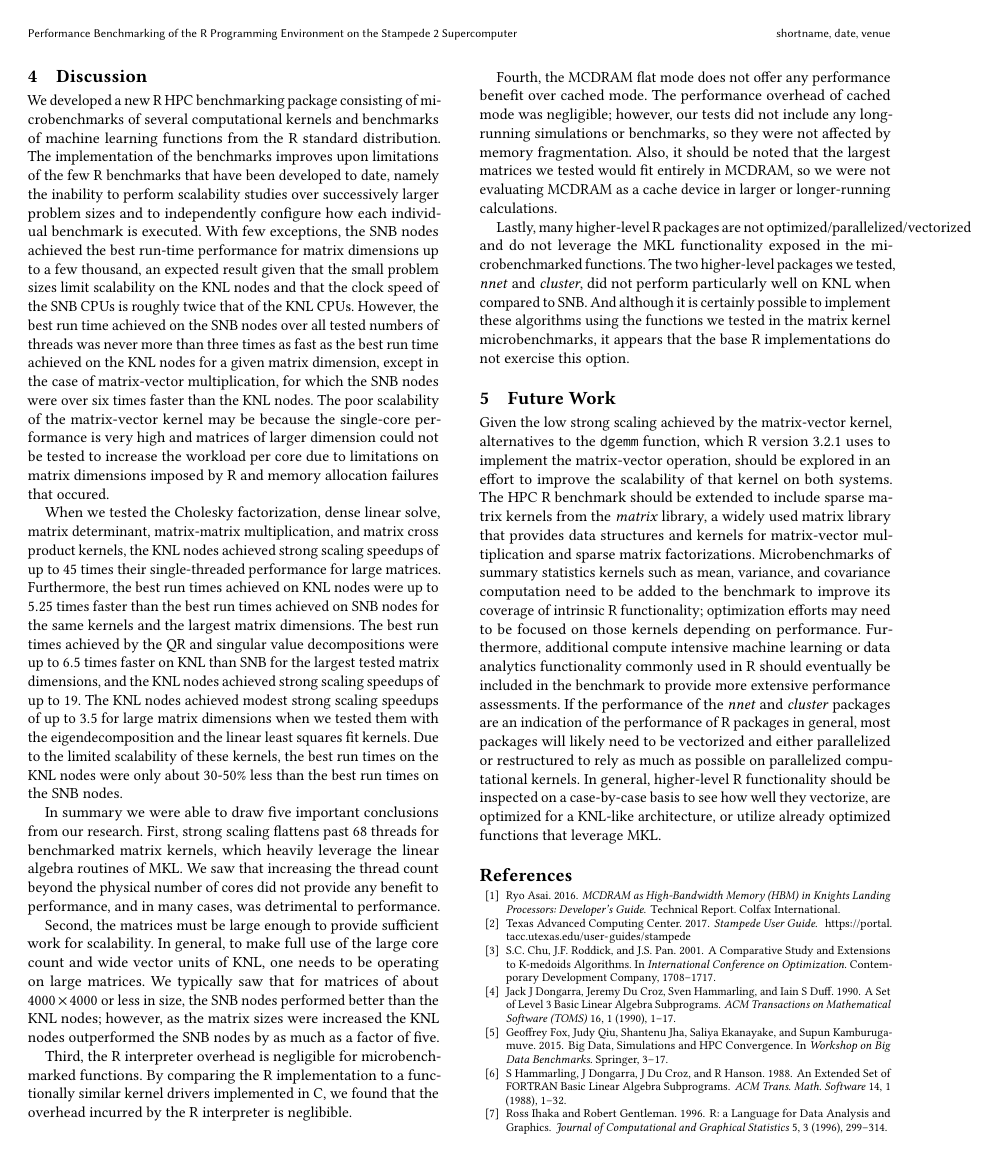
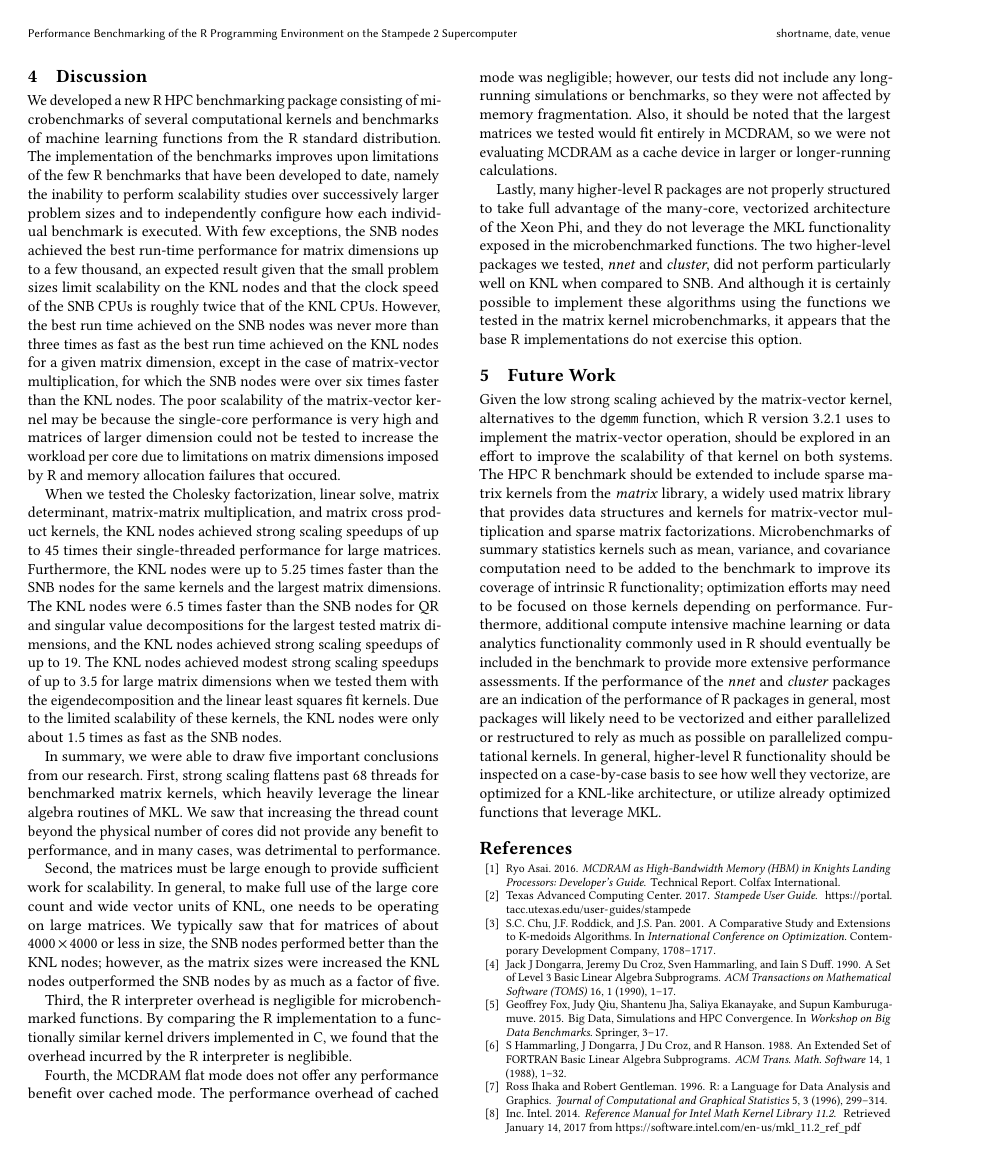
Before and after one commit to IUResearchAnalytics/PEARC17, a LaTeX paper (PEARCKNL-conf.tex, which reads PEARCKNL.tex): page 7 of 8. Compiled offline with pdfLaTeX.

Commit message:
Revised part of the discussion section and confirmed KNL clustering and neural networking benchmarks with additional runs

```diff
--- a/PEARCKNL.tex
+++ b/PEARCKNL.tex
@@ -581,19 +580,12 @@ The implementation of the benchmarks improves upon limitations of the few R
   benchmarks that have been developed to date, namely the inability to perform
   scalability studies over successively larger problem sizes and to
   independently configure how each individual benchmark is executed.
-%We obtained performance results running our HPC benchmark on both the Sandy
-%  Bridge and Knights Landing nodes of the Stampede supercomputer at the Texas
-%  Advanced Computing Center.
-%We performed the tests using the latest Intel compiler and MKL bundle available
-%  to users on the Sandy Bridge nodes and the Intel 17 Update 1 bundle on the
-%  Knights Landing nodes.
 With few exceptions, the SNB nodes achieved the best run-time
   performance for matrix dimensions up to a few thousand, an expected result
   given that the small problem sizes limit scalability on the KNL nodes
   and that the clock speed of the SNB CPUs is roughly twice that of
   the KNL CPUs.
-However, the best run time achieved on the SNB nodes over all tested numbers
-  of threads was never more
+However, the best run time achieved on the SNB nodes was never more
   than three times as fast as the best run time achieved on the KNL
   nodes for a given matrix dimension, except in the case of matrix-vector
   multiplication, for which the SNB nodes were over six times faster
@@ -603,25 +595,22 @@ The poor scalability of the matrix-vector kernel may be because the single-core
   tested to increase the workload per core due to limitations on matrix dimensions
   imposed by R and memory allocation failures that occured.
 
-When we tested the Cholesky factorization, dense linear solve, matrix
+When we tested the Cholesky factorization, linear solve, matrix
   determinant, matrix-matrix multiplication, and matrix cross product kernels,
   the KNL nodes achieved strong scaling speedups of up to $45$ times
   their single-threaded performance for large matrices.
-Furthermore, the best run times achieved on KNL nodes were up to
-  $5.25$ times faster than the best run times achieved on SNB nodes for
-  the same kernels and the largest matrix dimensions.
-The best run times achieved by the QR and singular value decompositions were up
-  to $6.5$ times faster on KNL than SNB for the largest
-  tested matrix dimensions, and the KNL nodes achieved strong
-  scaling speedups of up to $19$.
+Furthermore, the KNL nodes were up to $5.25$ times faster than the SNB nodes
+  for the same kernels and the largest matrix dimensions.
+The KNL nodes were $6.5$ times faster than the SNB nodes for QR and singular
+  value decompositions for the largest tested matrix dimensions, and the KNL
+  nodes achieved strong scaling speedups of up to $19$.
 The KNL nodes achieved modest strong scaling speedups of up to $3.5$
   for large matrix dimensions when we tested them with the eigendecomposition
   and the linear least squares fit kernels.
-Due to the limited scalability of these kernels, the best run times on the
-  KNL nodes were only about $30$-$50\%$ less than the best run
-  times on the SNB nodes.
+Due to the limited scalability of these kernels, the KNL nodes were only about
+  $1.5$ times as fast as the SNB nodes.
 
-In summary we were able to draw five important conclusions from our research.
+In summary, we were able to draw five important conclusions from our research.
 First, strong scaling flattens past 68 threads for benchmarked matrix kernels,
   which heavily leverage the linear algebra routines of MKL.
 We saw that increasing the thread count beyond the physical number of cores
@@ -653,8 +642,9 @@ The performance overhead of cached mode was negligible; however, our tests
   entirely in MCDRAM, so we were not evaluating MCDRAM as a cache device
   in larger or longer-running calculations.
 
-Lastly, many higher-level R packages are not optimized/parallelized/vectorized
-  and do not leverage the MKL functionality exposed in the microbenchmarked
+Lastly, many higher-level R packages are not properly structured to take
+  full advantage of the many-core, vectorized architecture of the Xeon Phi,
+  and they do not leverage the MKL functionality exposed in the microbenchmarked
   functions.
 The two higher-level packages we tested, \textit{nnet} and \textit{cluster},
   did not perform particularly well on KNL when compared to SNB.
```
Also changed, not shown: PEARCKNL.tex (19 more changed lines).
